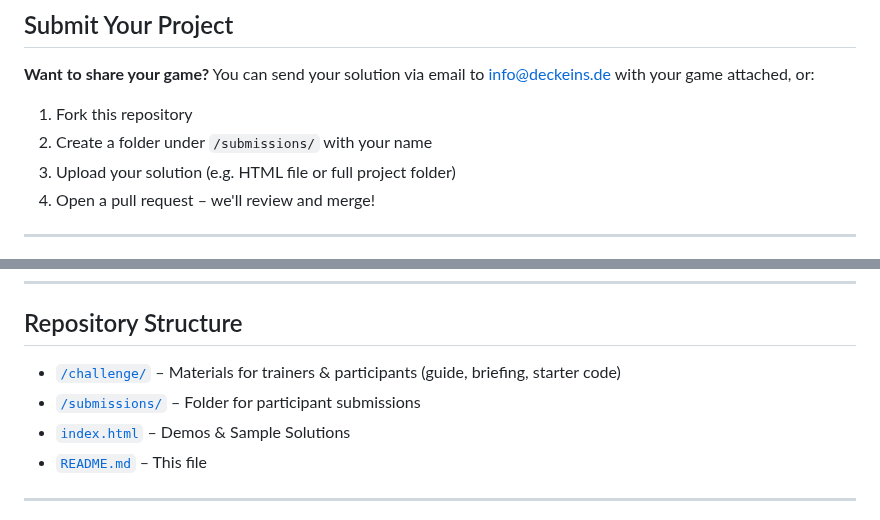
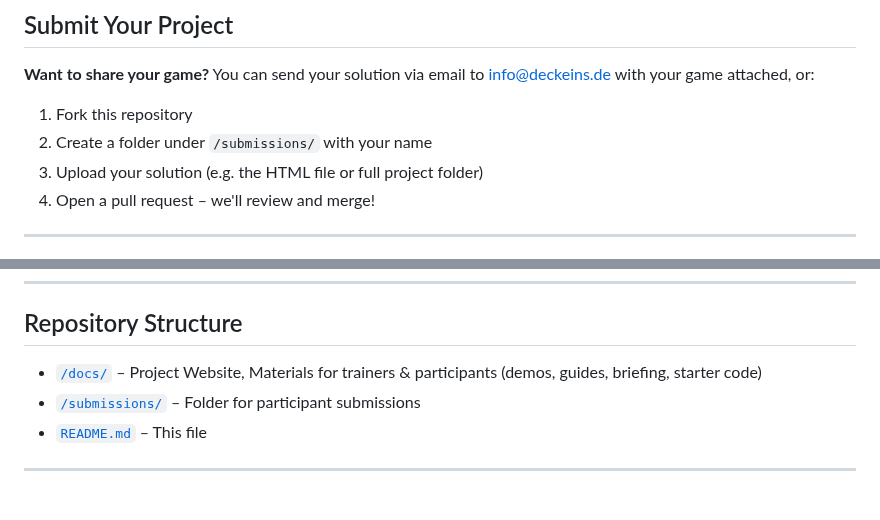
Before and after one commit to mirkoappel/Vibe-Coding-Callenge-CO2-Browser-Game, a Markdown page: README.md, 2 parts joined by grey strips. Drawn GitHub-style.

```diff
--- a/README.md
+++ b/README.md
@@ -46,7 +46,7 @@ You can send your solution via email to info@deckeins.de with your game attached
 
 1. Fork this repository
 2. Create a folder under `/submissions/` with your name
-3. Upload your solution (e.g. HTML file or full project folder)
+3. Upload your solution (e.g. the HTML file or full project folder)
 4. Open a pull request – we'll review and merge!
 
 ---
@@ -64,9 +64,8 @@ The 3D world visually changes as progress is made – providing an **engaging an
 
 ## Repository Structure
 
-- [`/challenge/`](./challenge/) – Materials for trainers & participants (guide, briefing, starter code)
+- [`/docs/`](./docs/) – Project Website, Materials for trainers & participants (demos, guides, briefing, starter code)
 - [`/submissions/`](./submissions/) – Folder for participant submissions
-- [`index.html`](./index.html) – Demos & Sample Solutions
 - [`README.md`](./README.md) – This file
 
 ---
```
Also changed, not shown: other parts of README.md (+1 -1 lines).
